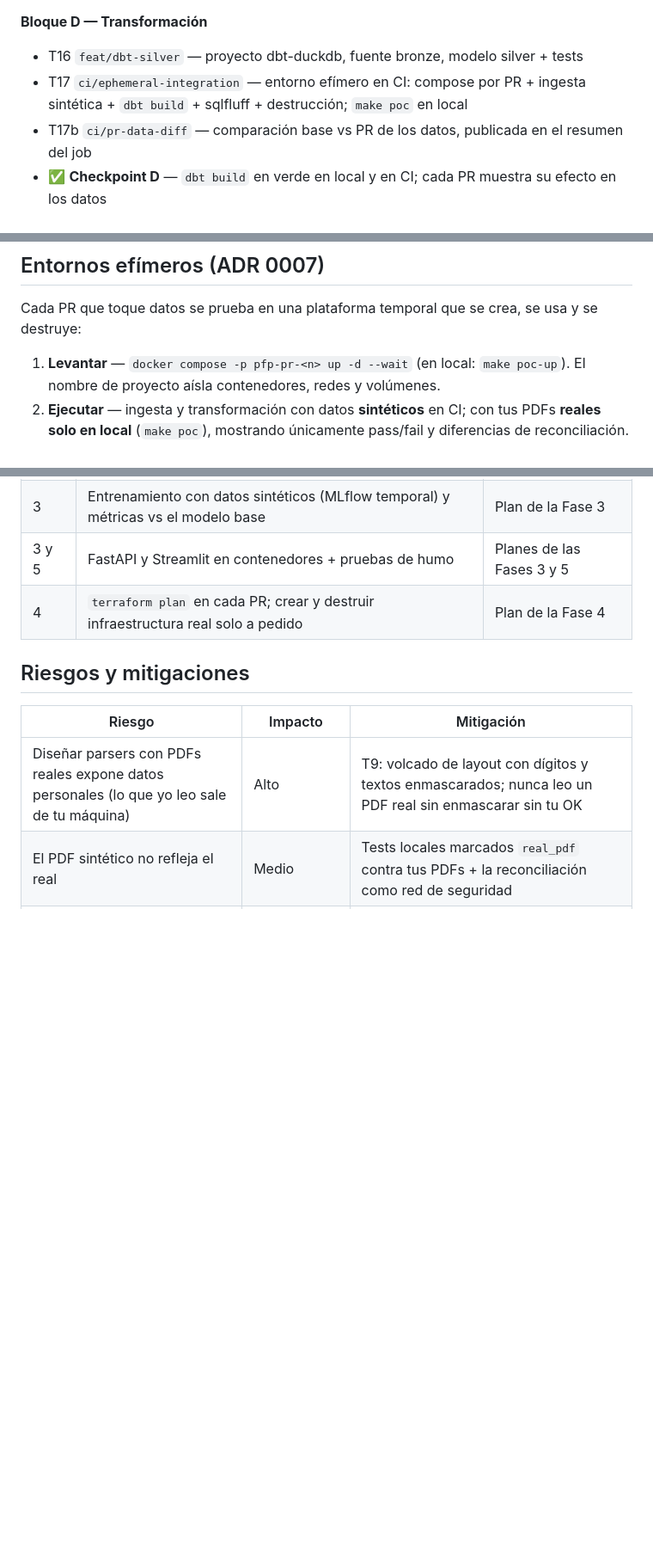
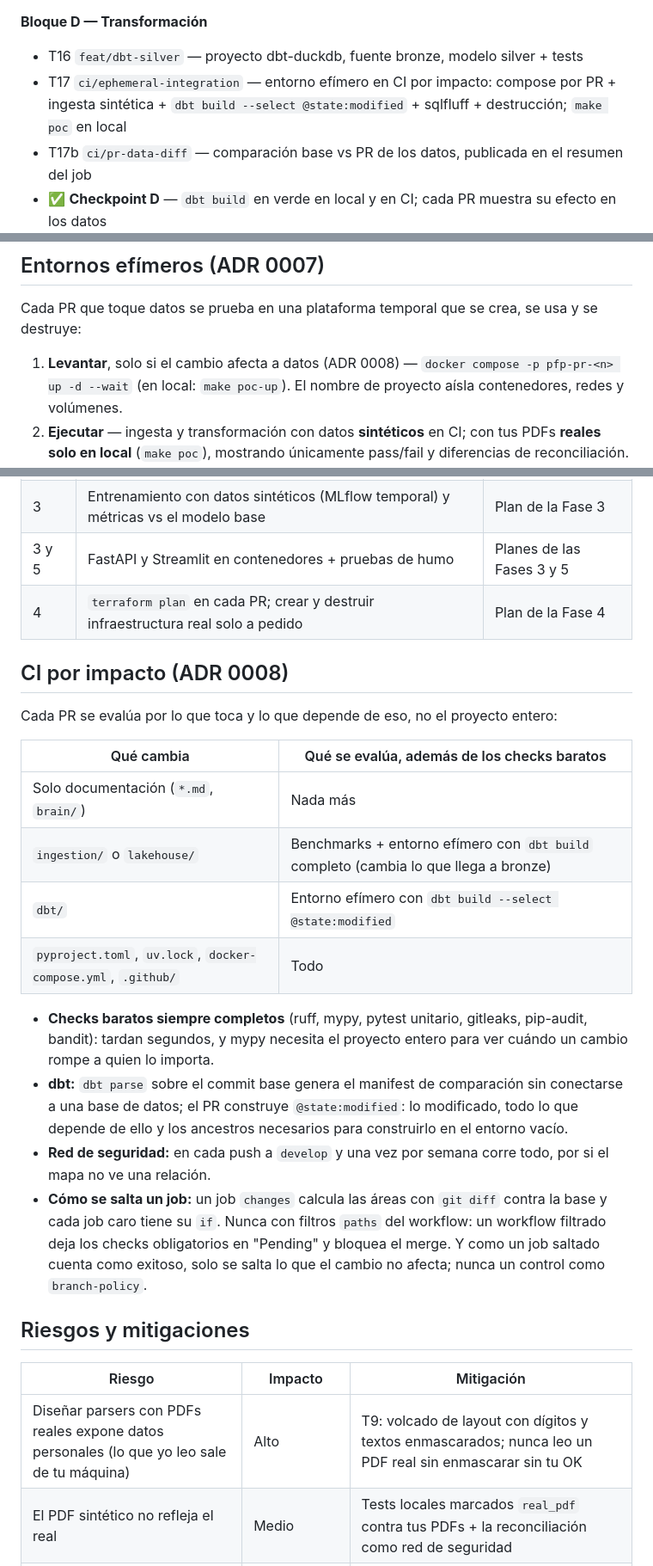
Before and after one commit to PieroRios2000/personal-finance-platform, a Markdown page: tasks/plan.md, 3 parts joined by grey strips. Shown at 86% size. Drawn GitHub-style; blank space fills up the shorter version.

Commit message:
docs: plan impact-based CI (ADR 0008)
Cheap checks always run in full; expensive jobs (ephemeral environment,
dbt, benchmarks) run only when the change affects them, via a changes
job and per-job if. dbt builds @state:modified against a base manifest
from dbt parse. Everything runs on push to develop and weekly.

Co-Authored-By: Claude Opus 5 <noreply@anthropic.com>
Claude-Session: https://claude.ai/code/session_01BZtrfKgffHsxxpdnAhxyhy

```diff
--- a/tasks/plan.md
+++ b/tasks/plan.md
@@ -138,7 +139,7 @@ Detalle, criterios y verificación de cada una en [`todo.md`](todo.md).
 
 **Bloque D — Transformación**
 - T16 `feat/dbt-silver` — proyecto dbt-duckdb, fuente bronze, modelo silver + tests
-- T17 `ci/ephemeral-integration` — entorno efímero en CI: compose por PR + ingesta sintética + `dbt build` + sqlfluff + destrucción; `make poc` en local
+- T17 `ci/ephemeral-integration` — entorno efímero en CI por impacto: compose por PR + ingesta sintética + `dbt build --select @state:modified` + sqlfluff + destrucción; `make poc` en local
 - T17b `ci/pr-data-diff` — comparación base vs PR de los datos, publicada en el resumen del job
 - ✅ **Checkpoint D** — `dbt build` en verde en local y en CI; cada PR muestra su efecto en los datos
 
@@ -151,7 +152,7 @@ Detalle, criterios y verificación de cada una en [`todo.md`](todo.md).
 
 Cada PR que toque datos se prueba en una plataforma temporal que se crea, se usa y se destruye:
 
-1. **Levantar** — `docker compose -p pfp-pr-<n> up -d --wait` (en local: `make poc-up`).
+1. **Levantar**, solo si el cambio afecta a datos (ADR 0008) — `docker compose -p pfp-pr-<n> up -d --wait` (en local: `make poc-up`).
    El nombre de proyecto aísla contenedores, redes y volúmenes.
 2. **Ejecutar** — ingesta y transformación con datos **sintéticos** en CI; con tus PDFs
    **reales solo en local** (`make poc`), mostrando únicamente pass/fail y diferencias de reconciliación.
@@ -172,6 +173,28 @@ la nube (Fase 4) solo corren en ramas del propio repo, se destruyen siempre y ll
 | 3 y 5 | FastAPI y Streamlit en contenedores + pruebas de humo | Planes de las Fases 3 y 5 |
 | 4 | `terraform plan` en cada PR; crear y destruir infraestructura real solo a pedido | Plan de la Fase 4 |
 
+## CI por impacto (ADR 0008)
+
+Cada PR se evalúa por lo que toca y lo que depende de eso, no el proyecto entero:
+
+| Qué cambia | Qué se evalúa, además de los checks baratos |
+|---|---|
+| Solo documentación (`*.md`, `brain/`) | Nada más |
+| `ingestion/` o `lakehouse/` | Benchmarks + entorno efímero con `dbt build` completo (cambia lo que llega a bronze) |
+| `dbt/` | Entorno efímero con `dbt build --select @state:modified` |
+| `pyproject.toml`, `uv.lock`, `docker-compose.yml`, `.github/` | Todo |
+
+- **Checks baratos siempre completos** (ruff, mypy, pytest unitario, gitleaks, pip-audit, bandit):
+  tardan segundos, y mypy necesita el proyecto entero para ver cuándo un cambio rompe a quien lo importa.
+- **dbt:** `dbt parse` sobre el commit base genera el manifest de comparación sin conectarse a una base
+  de datos; el PR construye `@state:modified`: lo modificado, todo lo que depende de ello y los
+  ancestros necesarios para construirlo en el entorno vacío.
+- **Red de seguridad:** en cada push a `develop` y una vez por semana corre todo, por si el mapa no ve una relación.
+- **Cómo se salta un job:** un job `changes` calcula las áreas con `git diff` contra la base y cada job
+  caro tiene su `if`. Nunca con filtros `paths` del workflow: un workflow filtrado deja los checks
+  obligatorios en "Pending" y bloquea el merge. Y como un job saltado cuenta como exitoso, solo se
+  salta lo que el cambio no afecta; nunca un control como `branch-policy`.
+
 ## Riesgos y mitigaciones
 
 | Riesgo | Impacto | Mitigación |
```
Also changed, not shown: other parts of tasks/plan.md (+2 -0 lines), tasks/todo.md (+6 -2 lines).
